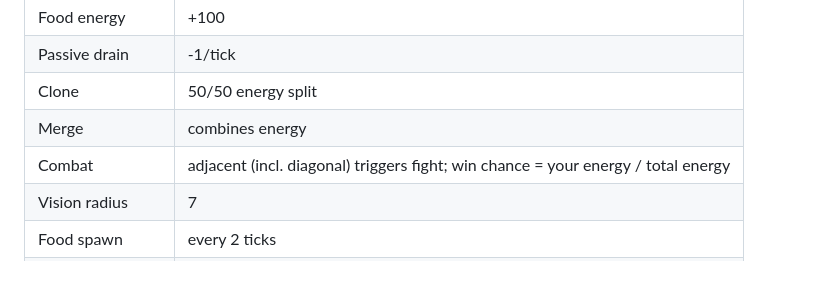
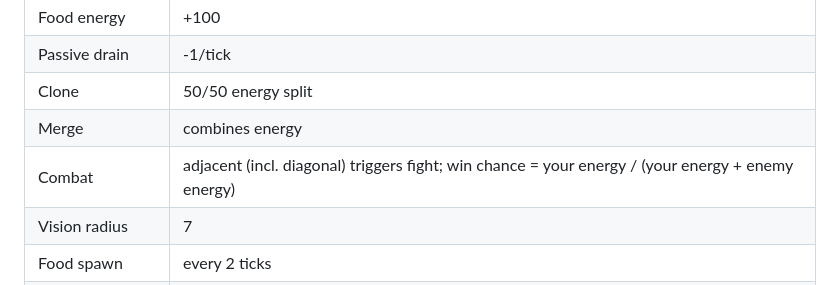
Before and after one commit to vntrungld/dev-cells, a Markdown page: CLAUDE.md, the part around the change. Rendered like a GitHub page.

Commit message:
Apply suggestion from @vntrungld
Co-authored-by: Lam Duc Trung <vn.trungld@gmail.com>

```diff
--- a/CLAUDE.md
+++ b/CLAUDE.md
@@ -60,7 +60,7 @@ Bot has 1 second to respond or all cells idle. Vision radius is 7 (Manhattan dis
 | Passive drain    | -1/tick            |
 | Clone            | 50/50 energy split |
 | Merge            | combines energy    |
-| Combat           | adjacent (incl. diagonal) triggers fight; win chance = your energy / total energy |
+| Combat           | adjacent (incl. diagonal) triggers fight; win chance = your energy / (your energy + enemy energy) |
 | Vision radius    | 7                  |
 | Food spawn       | every 2 ticks      |
 | Initial food     | 50                 |
```
